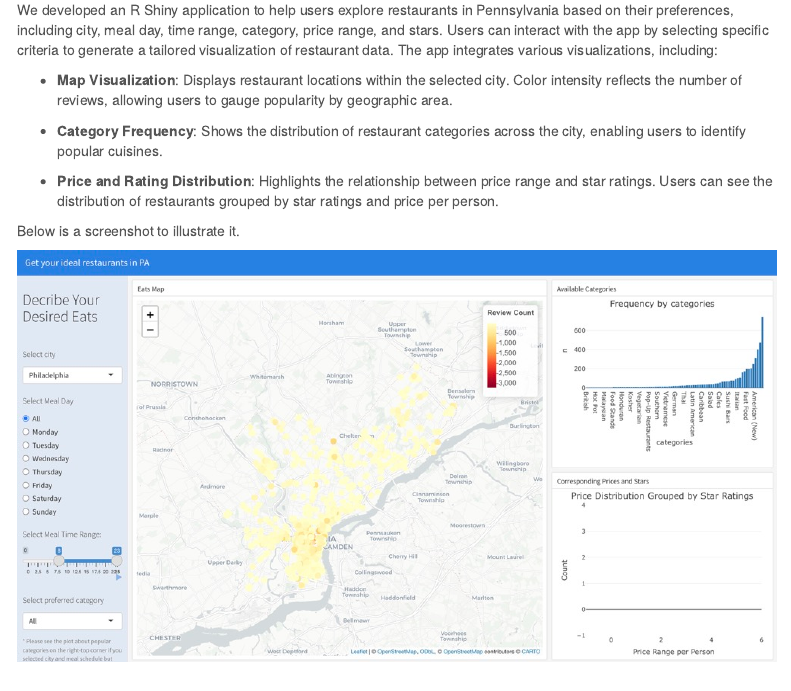
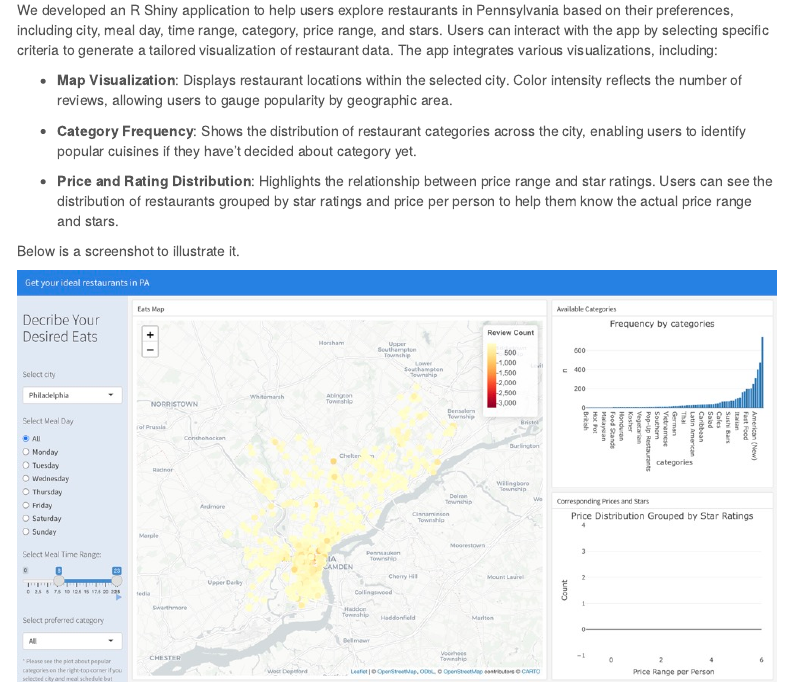
Before and after one commit to ShiyingWu-Angel/P8105_final_Project, an R Markdown document (Report.Rmd): the page in a window 1100 px wide, from 5870 px down. Rendered offline with R 4.5, knitr and Pandoc, with nearby package versions; menus at the side of the page are left out.

Commit message:
Update Report.Rmd

```diff
--- a/Report.Rmd
+++ b/Report.Rmd
@@ -196,9 +196,9 @@ We developed an R Shiny application to help users explore restaurants in Pennsyl
 
 - **Map Visualization**: Displays restaurant locations within the selected city. Color intensity reflects the number of reviews, allowing users to gauge popularity by geographic area.
 
-- **Category Frequency**: Shows the distribution of restaurant categories across the city, enabling users to identify popular cuisines.
+- **Category Frequency**: Shows the distribution of restaurant categories across the city, enabling users to identify popular cuisines if they have't decided about category yet.
 
-- **Price and Rating Distribution**: Highlights the relationship between price range and star ratings. Users can see the distribution of restaurants grouped by star ratings and price per person.
+- **Price and Rating Distribution**: Highlights the relationship between price range and star ratings. Users can see the distribution of restaurants grouped by star ratings and price per person to help them know the actual price range and stars.
 
 Below is a screenshot to illustrate it.
 
```
